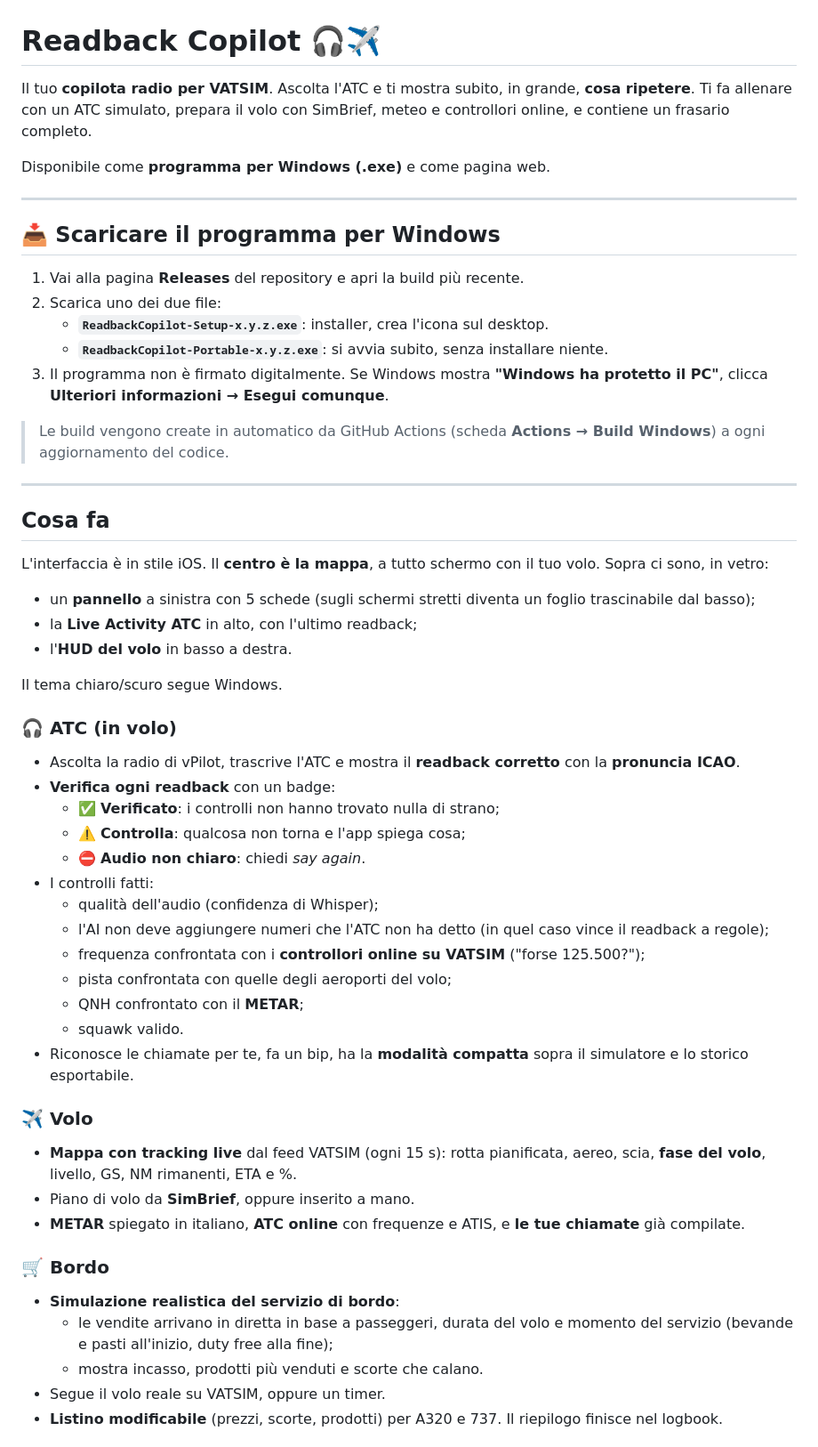
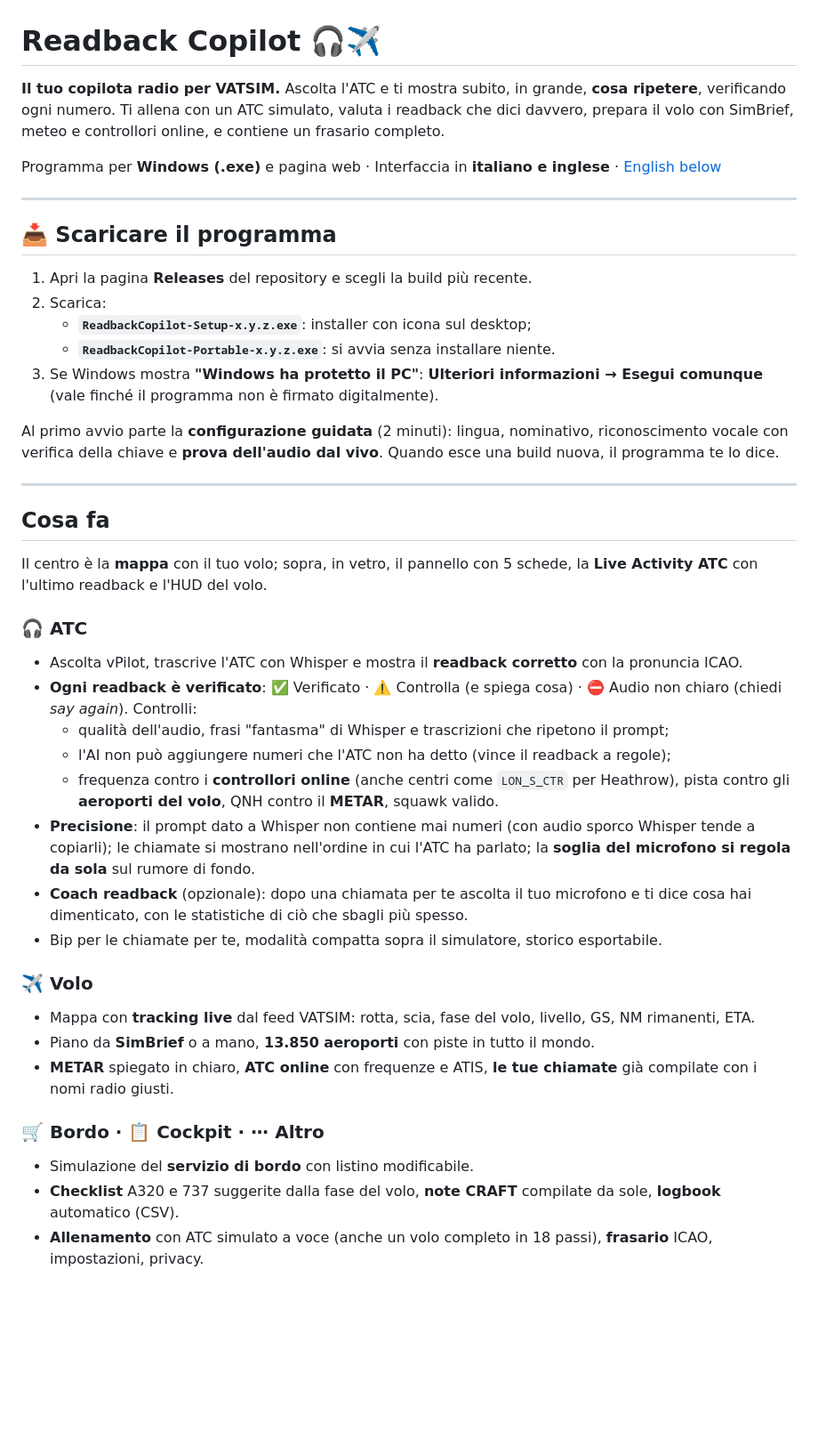
Before and after one commit to IMTZSON/Vat, a Markdown page: README.md, the part around one of its changes. Shown at 89% size. Rendered like a GitHub page; blank space fills up the shorter version.

```diff
--- a/README.md
+++ b/README.md
@@ -1,56 +1,44 @@
 # Readback Copilot 🎧✈️
 
-Il tuo **copilota radio per VATSIM**. Ascolta l'ATC e ti mostra subito, in grande, **cosa ripetere**. Ti fa allenare con un ATC simulato, prepara il volo con SimBrief, meteo e controllori online, e contiene un frasario completo.
+**Il tuo copilota radio per VATSIM.** Ascolta l'ATC e ti mostra subito, in grande, **cosa ripetere**, verificando ogni numero. Ti allena con un ATC simulato, valuta i readback che dici davvero, prepara il volo con SimBrief, meteo e controllori online, e contiene un frasario completo.
 
-Disponibile come **programma per Windows (.exe)** e come pagina web.
+Programma per **Windows (.exe)** e pagina web · Interfaccia in **italiano e inglese** · [English below](#english)
 
 ---
 
-## 📥 Scaricare il programma per Windows
+## 📥 Scaricare il programma
 
-1. Vai alla pagina **Releases** del repository e apri la build più recente.
-2. Scarica uno dei due file:
-   - **`ReadbackCopilot-Setup-x.y.z.exe`**: installer, crea l'icona sul desktop.
-   - **`ReadbackCopilot-Portable-x.y.z.exe`**: si avvia subito, senza installare niente.
-3. Il programma non è firmato digitalmente. Se Windows mostra **"Windows ha protetto il PC"**, clicca **Ulteriori informazioni → Esegui comunque**.
+1. Apri la pagina **Releases** del repository e scegli la build più recente.
+2. Scarica:
+   - **`ReadbackCopilot-Setup-x.y.z.exe`**: installer con icona sul desktop;
+   - **`ReadbackCopilot-Portable-x.y.z.exe`**: si avvia senza installare niente.
+3. Se Windows mostra **"Windows ha protetto il PC"**: **Ulteriori informazioni → Esegui comunque** (vale finché il programma non è firmato digitalmente).
 
-> Le build vengono create in automatico da GitHub Actions (scheda **Actions → Build Windows**) a ogni aggiornamento del codice.
+Al primo avvio parte la **configurazione guidata** (2 minuti): lingua, nominativo, riconoscimento vocale con verifica della chiave e **prova dell'audio dal vivo**. Quando esce una build nuova, il programma te lo dice.
 
 ---
 
 ## Cosa fa
 
-L'interfaccia è in stile iOS. Il **centro è la mappa**, a tutto schermo con il tuo volo. Sopra ci sono, in vetro:
-- un **pannello** a sinistra con 5 schede (sugli schermi stretti diventa un foglio trascinabile dal basso);
-- la **Live Activity ATC** in alto, con l'ultimo readback;
-- l'**HUD del volo** in basso a destra.
+Il centro è la **mappa** con il tuo volo; sopra, in vetro, il pannello con 5 schede, la **Live Activity ATC** con l'ultimo readback e l'HUD del volo.
 
-Il tema chiaro/scuro segue Windows.
-
-### 🎧 ATC (in volo)
-- Ascolta la radio di vPilot, trascrive l'ATC e mostra il **readback corretto** con la **pronuncia ICAO**.
-- **Verifica ogni readback** con un badge:
-  - ✅ **Verificato**: i controlli non hanno trovato nulla di strano;
-  - ⚠️ **Controlla**: qualcosa non torna e l'app spiega cosa;
-  - ⛔ **Audio non chiaro**: chiedi *say again*.
-- I controlli fatti:
-  - qualità dell'audio (confidenza di Whisper);
-  - l'AI non deve aggiungere numeri che l'ATC non ha detto (in quel caso vince il readback a regole);
-  - frequenza confrontata con i **controllori online su VATSIM** ("forse 125.500?");
-  - pista confrontata con quelle degli aeroporti del volo;
-  - QNH confrontato con il **METAR**;
-  - squawk valido.
-- Riconosce le chiamate per te, fa un bip, ha la **modalità compatta** sopra il simulatore e lo storico esportabile.
+### 🎧 ATC
+- Ascolta vPilot, trascrive l'ATC con Whisper e mostra il **readback corretto** con la pronuncia ICAO.
+- **Ogni readback è verificato**: ✅ Verificato · ⚠️ Controlla (e spiega cosa) · ⛔ Audio non chiaro (chiedi *say again*). Controlli:
+  - qualità dell'audio, frasi "fantasma" di Whisper e trascrizioni che ripetono il prompt;
+  - l'AI non può aggiungere numeri che l'ATC non ha detto (vince il readback a regole);
+  - frequenza contro i **controllori online** (anche centri come `LON_S_CTR` per Heathrow), pista contro gli **aeroporti del volo**, QNH contro il **METAR**, squawk valido.
+- **Precisione**: il prompt dato a Whisper non contiene mai numeri (con audio sporco Whisper tende a copiarli); le chiamate si mostrano nell'ordine in cui l'ATC ha parlato; la **soglia del microfono si regola da sola** sul rumore di fondo.
+- **Coach readback** (opzionale): dopo una chiamata per te ascolta il tuo microfono e ti dice cosa hai dimenticato, con le statistiche di ciò che sbagli più spesso.
+- Bip per le chiamate per te, modalità compatta sopra il simulatore, storico esportabile.
 
 ### ✈️ Volo
-- **Mappa con tracking live** dal feed VATSIM (ogni 15 s): rotta pianificata, aereo, scia, **fase del volo**, livello, GS, NM rimanenti, ETA e %.
-- Piano di volo da **SimBrief**, oppure inserito a mano.
-- **METAR** spiegato in italiano, **ATC online** con frequenze e ATIS, e **le tue chiamate** già compilate.
+- Mappa con **tracking live** dal feed VATSIM: rotta, scia, fase del volo, livello, GS, NM rimanenti, ETA.
+- Piano da **SimBrief** o a mano, **13.850 aeroporti** con piste in tutto il mondo.
+- **METAR** spiegato in chiaro, **ATC online** con frequenze e ATIS, **le tue chiamate** già compilate con i nomi radio giusti.
 
-### 🛒 Bordo
-- **Simulazione realistica del servizio di bordo**:
-  - le vendite arrivano in diretta in base a passeggeri, durata del volo e momento del servizio (bevande e pasti all'inizio, duty free alla fine);
-  - mostra incasso, prodotti più venduti e scorte che calano.
-- Segue il volo reale su VATSIM, oppure un timer.
-- **Listino modificabile** (prezzi, scorte, prodotti) per A320 e 737. Il riepilogo finisce nel logbook.
+### 🛒 Bordo · 📋 Cockpit · ⋯ Altro
+- Simulazione del **servizio di bordo** con listino modificabile.
+- **Checklist** A320 e 737 suggerite dalla fase del volo, **note CRAFT** compilate da sole, **logbook** automatico (CSV).
+- **Allenamento** con ATC simulato a voce (anche un volo completo in 18 passi), **frasario** ICAO, impostazioni, privacy.
 
```
Also changed, not shown: other parts of README.md (+71 -67 lines), PRIVACY.md (added, +43 -0 lines), docs/ROADMAP.md (added, +87 -0 lines).
